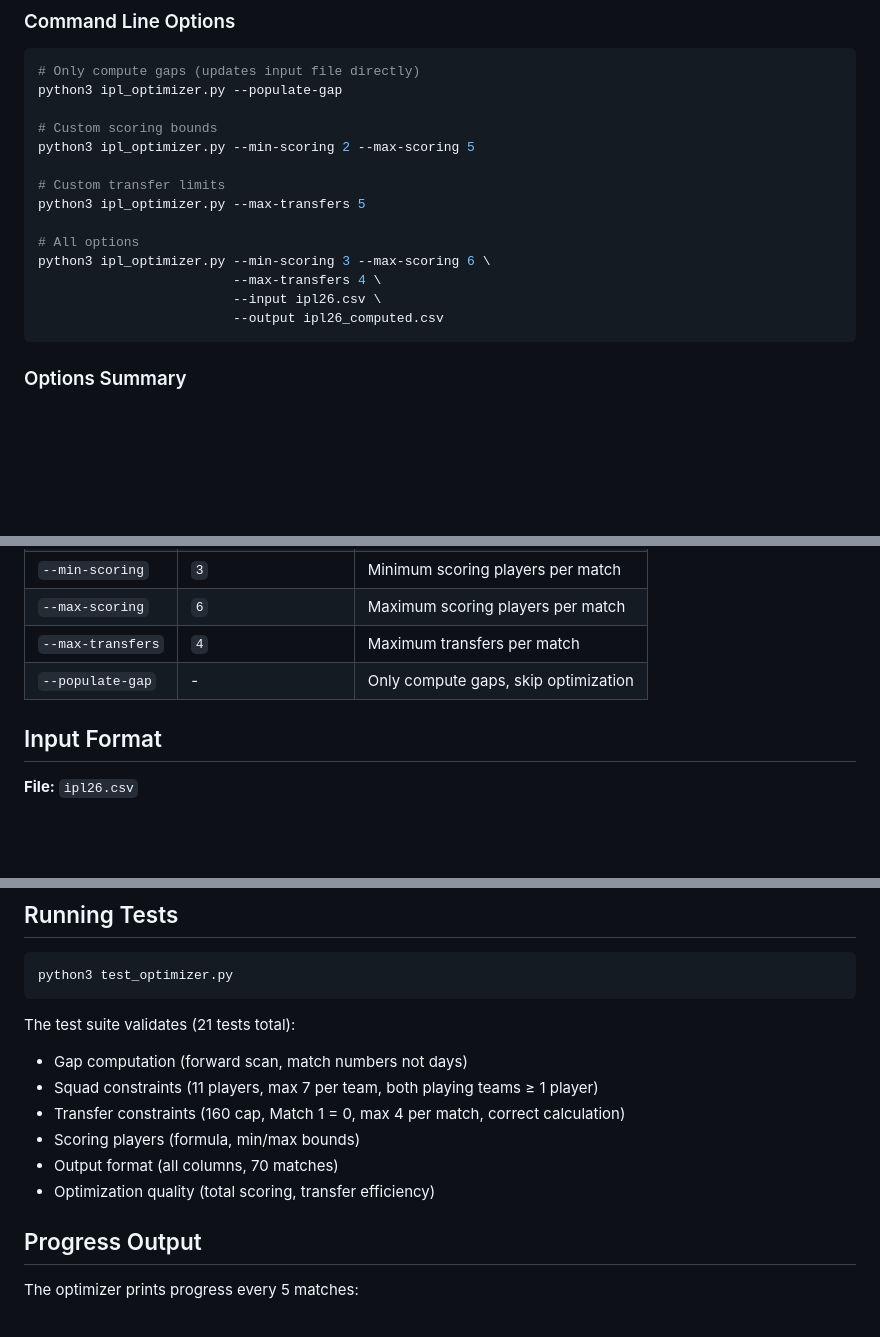
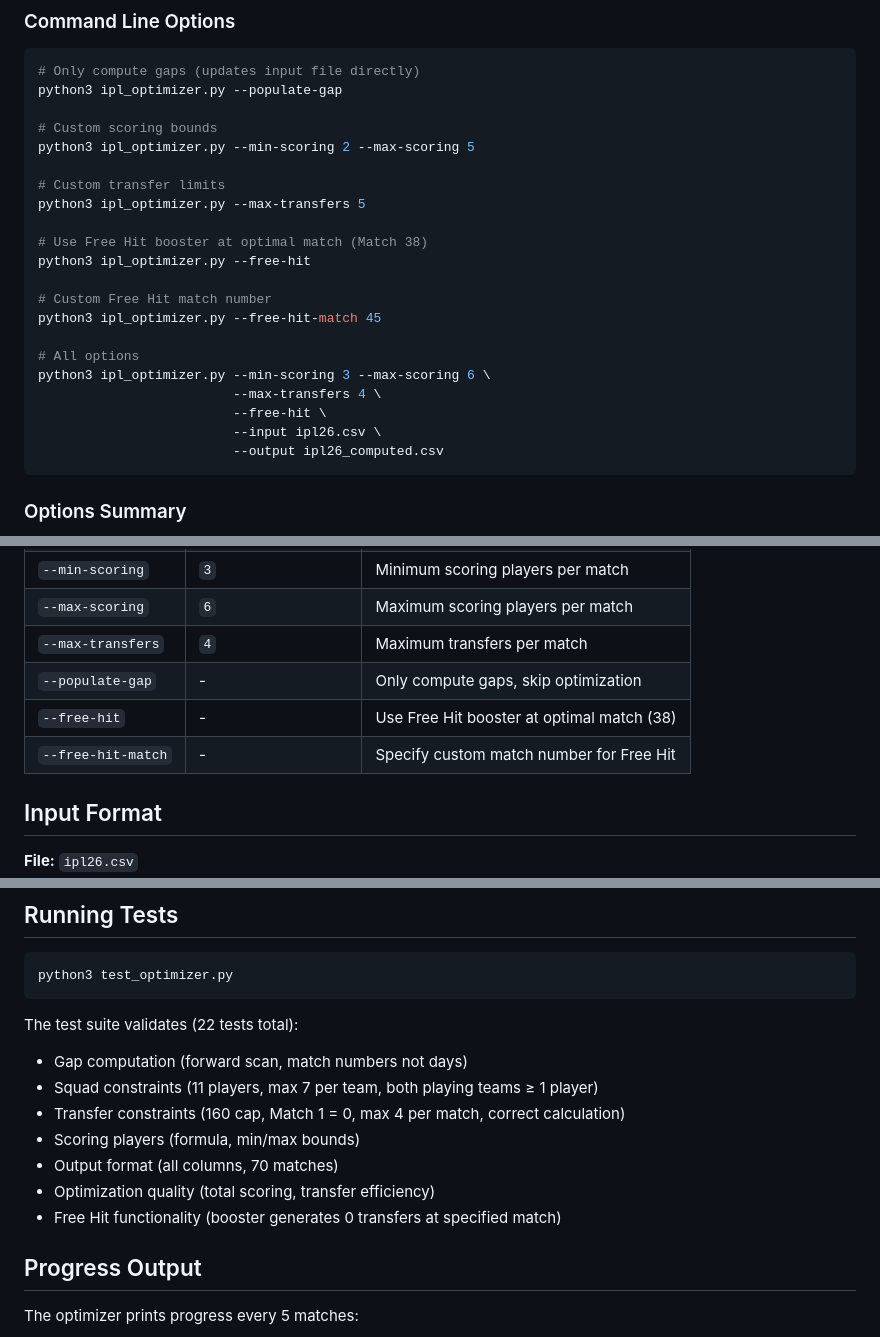
Before and after one commit to haimullapudi/ipl-dashboard, a Markdown page: src/transfer_optimizer/README.md, 3 parts joined by grey strips. Rendered like a GitHub page; blank space fills up the shorter version.

````diff
--- a/src/transfer_optimizer/README.md
+++ b/src/transfer_optimizer/README.md
@@ -42,9 +65,16 @@ python3 ipl_optimizer.py --min-scoring 2 --max-scoring 5
 # Custom transfer limits
 python3 ipl_optimizer.py --max-transfers 5
 
+# Use Free Hit booster at optimal match (Match 38)
+python3 ipl_optimizer.py --free-hit
+
+# Custom Free Hit match number
+python3 ipl_optimizer.py --free-hit-match 45
+
 # All options
 python3 ipl_optimizer.py --min-scoring 3 --max-scoring 6 \
                          --max-transfers 4 \
+                         --free-hit \
                          --input ipl26.csv \
                          --output ipl26_computed.csv
 ```
@@ -59,6 +89,8 @@ python3 ipl_optimizer.py --min-scoring 3 --max-scoring 6 \
 | `--max-scoring` | `6` | Maximum scoring players per match |
 | `--max-transfers` | `4` | Maximum transfers per match |
 | `--populate-gap` | - | Only compute gaps, skip optimization |
+| `--free-hit` | - | Use Free Hit booster at optimal match (38) |
+| `--free-hit-match` | - | Specify custom match number for Free Hit |
 
 ## Input Format
 
@@ -136,13 +177,14 @@ The optimizer achieves:
 python3 test_optimizer.py
 ```
 
-The test suite validates (21 tests total):
+The test suite validates (22 tests total):
 - Gap computation (forward scan, match numbers not days)
 - Squad constraints (11 players, max 7 per team, both playing teams ≥ 1 player)
 - Transfer constraints (160 cap, Match 1 = 0, max 4 per match, correct calculation)
 - Scoring players (formula, min/max bounds)
 - Output format (all columns, 70 matches)
 - Optimization quality (total scoring, transfer efficiency)
+- Free Hit functionality (booster generates 0 transfers at specified match)
 
 ## Progress Output
 
````
Also changed, not shown: other parts of src/transfer_optimizer/README.md (+34 -2 lines).
